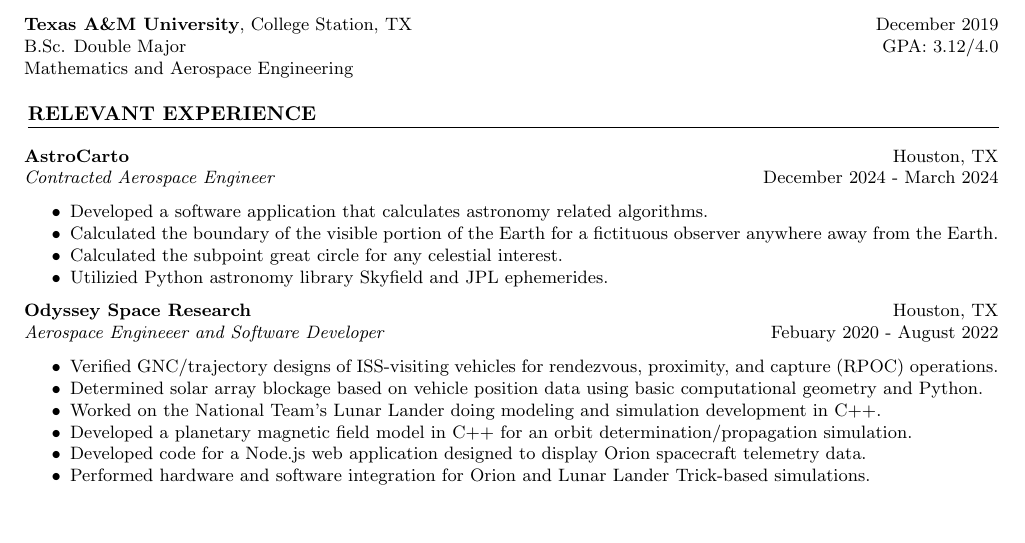
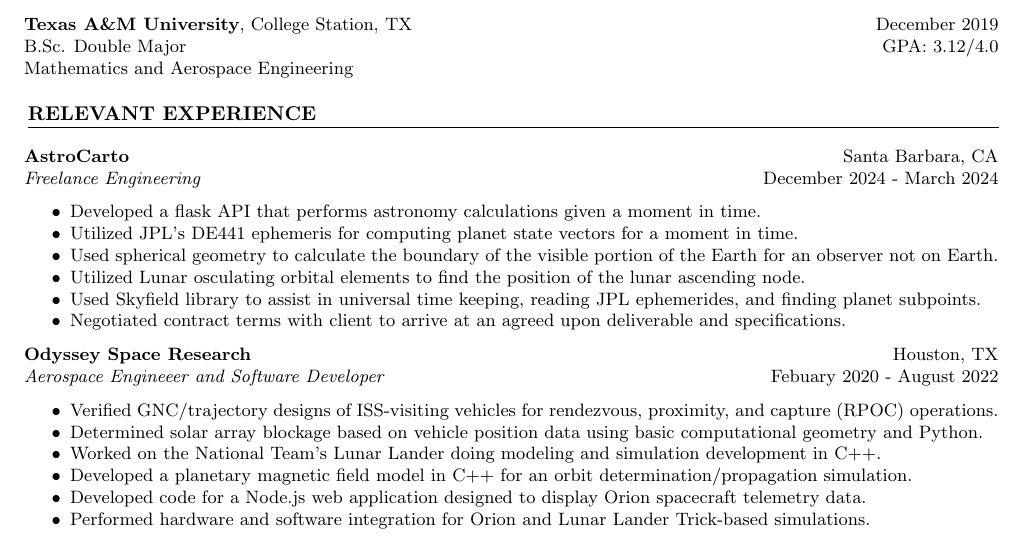
Before and after one commit to hgducharme/resume, a LaTeX CV (resume.tex): part of the page, cut so that both start at the same text, the shorter picture padded with empty space. Compiled offline with pdfLaTeX.

Commit message:
Updated astrocarto

```diff
--- a/resume.tex
+++ b/resume.tex
@@ -66,13 +66,15 @@
 
 \newcommand{\AstroCarto}{
 \noindent
-\textbf{AstroCarto} \hfill Houston, TX\\
-\textit{Contracted Aerospace Engineer} \hfill December 2024 - March 2024
+\textbf{AstroCarto} \hfill Santa Barbara, CA\\
+\textit{Freelance Engineering} \hfill December 2024 - March 2024
 \begin{itemize}
-    \item Developed a software application that calculates astronomy related algorithms.
-    \item Calculated the boundary of the visible portion of the Earth for a fictituous observer anywhere away from the Earth.
-    \item Calculated the subpoint great circle for any celestial interest.
-    \item Utilizied Python astronomy library Skyfield and JPL ephemerides.
+    \item Developed a flask API that performs astronomy calculations given a moment in time.
+    \item Utilized JPL's DE441 ephemeris for computing planet state vectors for a moment in time.
+    \item Used spherical geometry to calculate the boundary of the visible portion of the Earth for an observer not on Earth.
+    \item Utilized Lunar osculating orbital elements to find the position of the lunar ascending node.
+    \item Used Skyfield library to assist in universal time keeping, reading JPL ephemerides, and finding planet subpoints.
+    \item Negotiated contract terms with client to arrive at an agreed upon deliverable and specifications.
 \end{itemize}
 }
 
```
